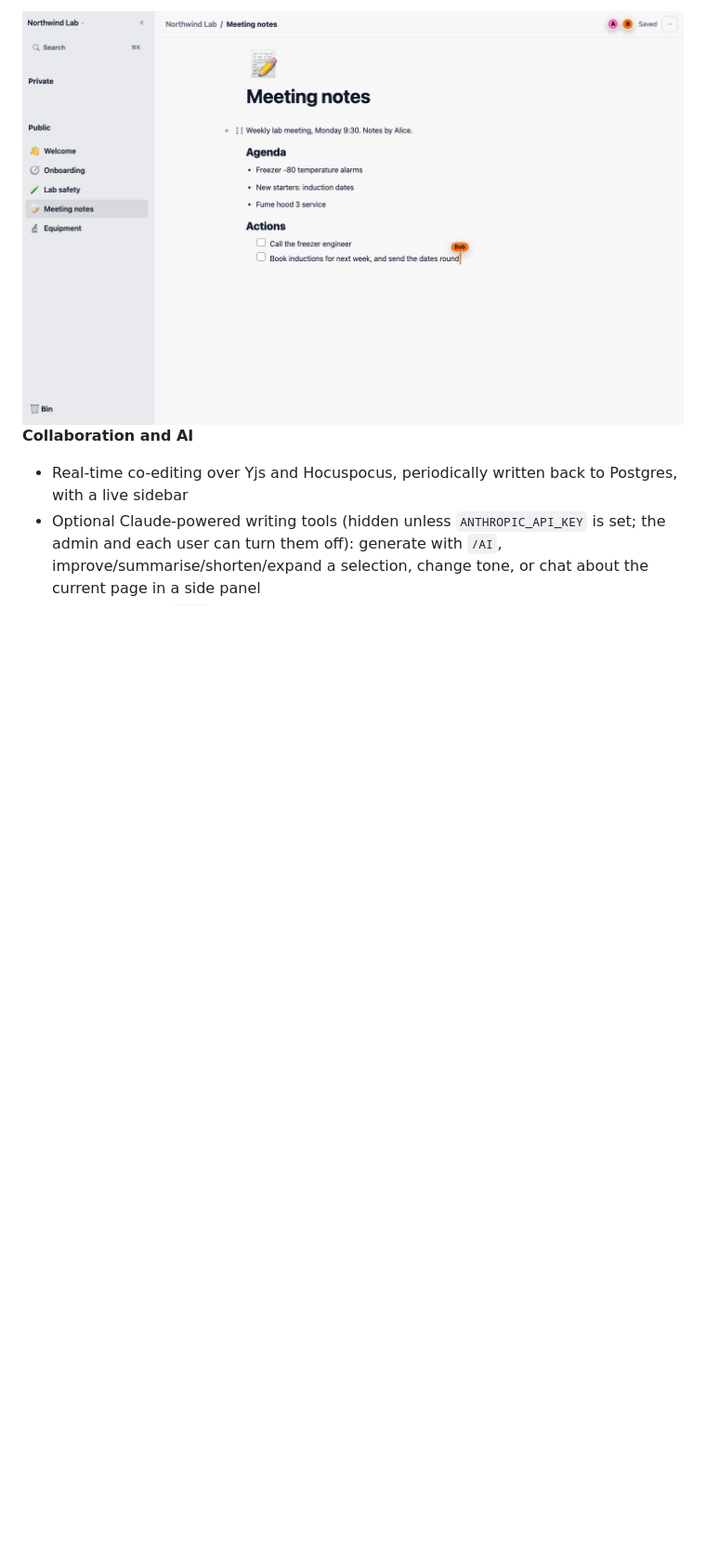
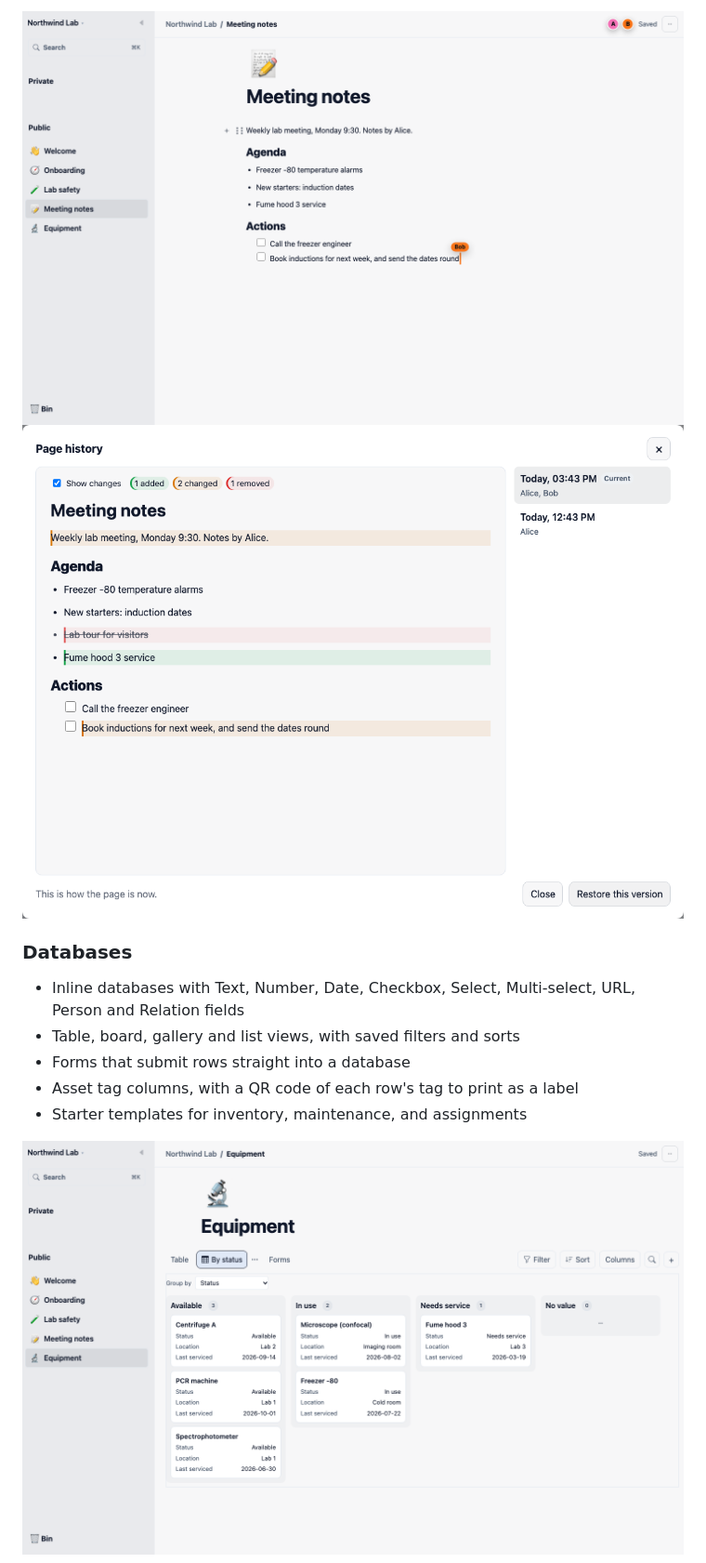
Before and after one commit to LoopyDev/Wikid, a Markdown page: README.md, the part around one of its changes. Shown at 93% size. GitHub-like rendering; pictures changed too: docs/images/page-history-light.png (added); blank space fills up the shorter version.

```diff
--- a/README.md
+++ b/README.md
@@ -49,6 +37,21 @@ How far along each feature is (stable, beta, experimental or planned) is in [doc
   <img alt="Meeting notes edited by two people at once: Bob's named cursor at the end of the task he's typing, seen from Alice's window" src="docs/images/collaboration-light.png">
 </picture>
 
-**Collaboration and AI**
-- Real-time co-editing over Yjs and Hocuspocus, periodically written back to Postgres, with a live sidebar
-- Optional Claude-powered writing tools (hidden unless `ANTHROPIC_API_KEY` is set; the admin and each user can turn them off): generate with `/AI`, improve/summarise/shorten/expand a selection, change tone, or chat about the current page in a side panel
+<picture>
+  <source media="(prefers-color-scheme: dark)" srcset="docs/images/page-history-dark.png">
+  <img alt="Page history: the newest version of the meeting notes, by Alice and Bob, with a changed line, a removed agenda item and an added one marked, beside the list of versions" src="docs/images/page-history-light.png">
+</picture>
+
+### Databases
+
+- Inline databases with Text, Number, Date, Checkbox, Select, Multi-select, URL, Person and Relation fields
+- Table, board, gallery and list views, with saved filters and sorts
+- Forms that submit rows straight into a database
+- Asset tag columns, with a QR code of each row's tag to print as a label
+- Starter templates for inventory, maintenance, and assignments
+
+<picture>
+  <source media="(prefers-color-scheme: dark)" srcset="docs/images/database-board-dark.png">
+  <img alt="An equipment database shown as a board, grouped by status" src="docs/images/database-board-light.png">
+</picture>
+
```
Also changed, not shown: other parts of README.md (+43 -36 lines), docs/FEATURES.md (+1 -1 lines), docs/images/page-history-dark.png (added), docs/images/search-dark.png, docs/images/search-light.png, 8 other files.
